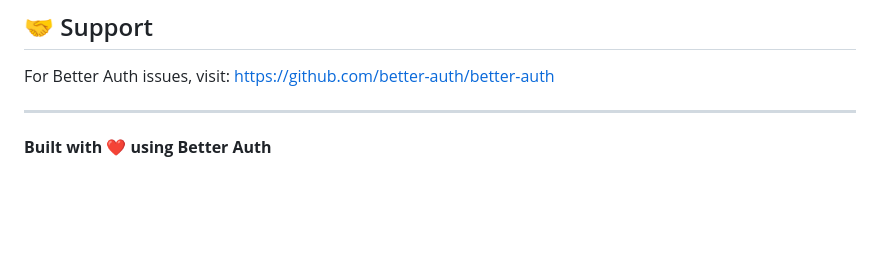
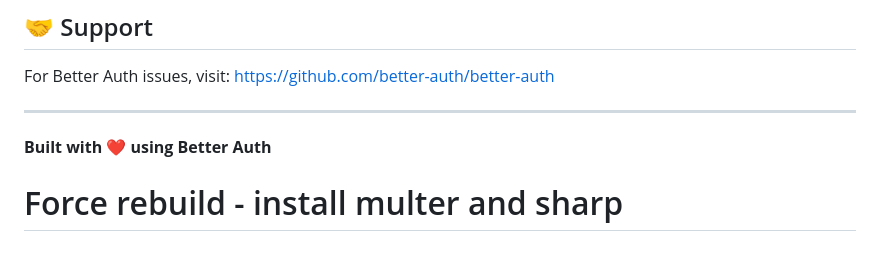
Before and after one commit to Catskill909/better-auth, a Markdown page: README.md, the part around the change. GitHub-like rendering; blank space fills up the shorter version.

Commit message:
🔧 Force rebuild: Install multer and sharp dependencies

```diff
--- a/README.md
+++ b/README.md
@@ -274,3 +274,4 @@ For Better Auth issues, visit: https://github.com/better-auth/better-auth
 ---
 
 **Built with ❤️ using Better Auth**
+# Force rebuild - install multer and sharp
```
